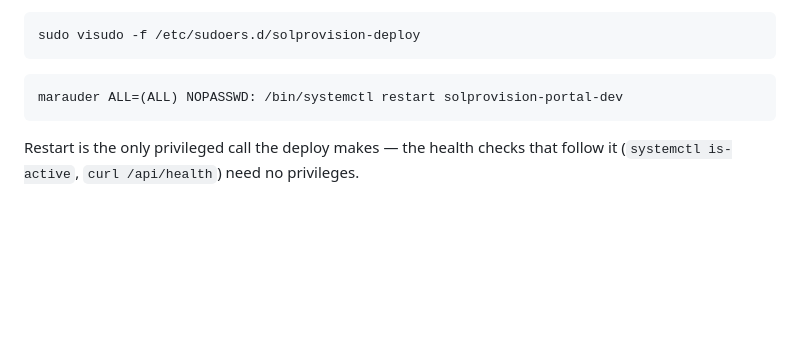
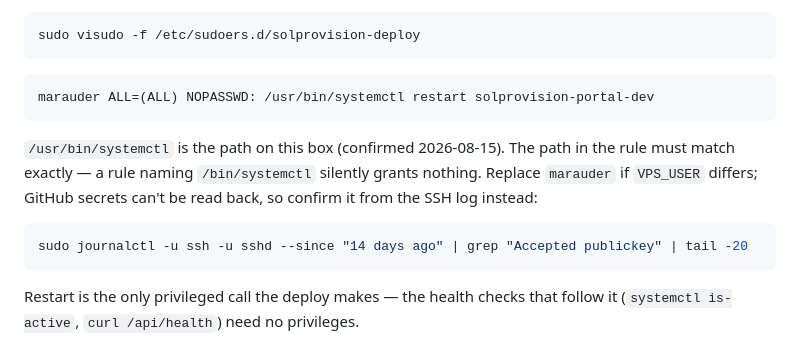
Before and after one commit to solprovision-sc/sol-provision-tools, a Markdown page: portal/deploy/README.md, the part around the change. GitHub-like rendering; blank space fills up the shorter version.

````diff
--- a/portal/deploy/README.md
+++ b/portal/deploy/README.md
@@ -83,7 +83,15 @@ sudo visudo -f /etc/sudoers.d/solprovision-deploy
 ```
 
 ```
-marauder ALL=(ALL) NOPASSWD: /bin/systemctl restart solprovision-portal-dev
+marauder ALL=(ALL) NOPASSWD: /usr/bin/systemctl restart solprovision-portal-dev
+```
+
+`/usr/bin/systemctl` is the path on this box (confirmed 2026-08-15). The path in the rule must match
+exactly — a rule naming `/bin/systemctl` silently grants nothing. Replace `marauder` if `VPS_USER`
+differs; GitHub secrets can't be read back, so confirm it from the SSH log instead:
+
+```bash
+sudo journalctl -u ssh -u sshd --since "14 days ago" | grep "Accepted publickey" | tail -20
 ```
 
 Restart is the only privileged call the deploy makes — the health checks that follow it
````
